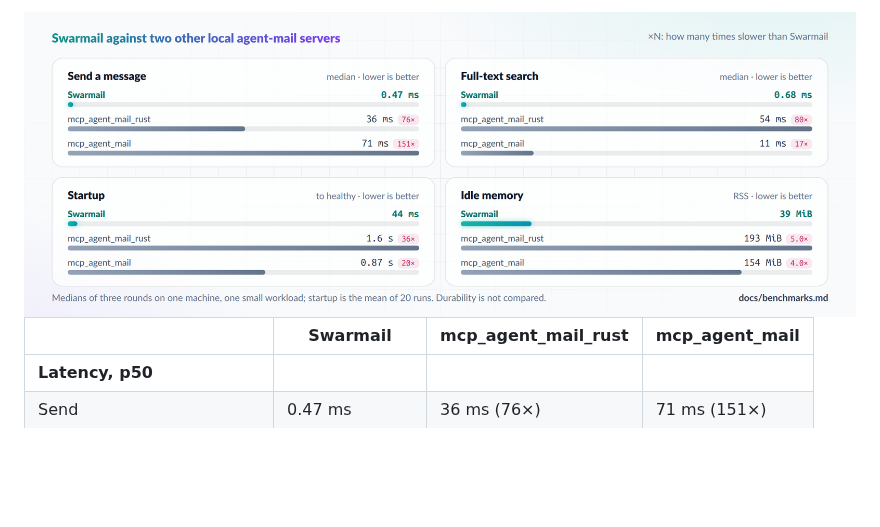
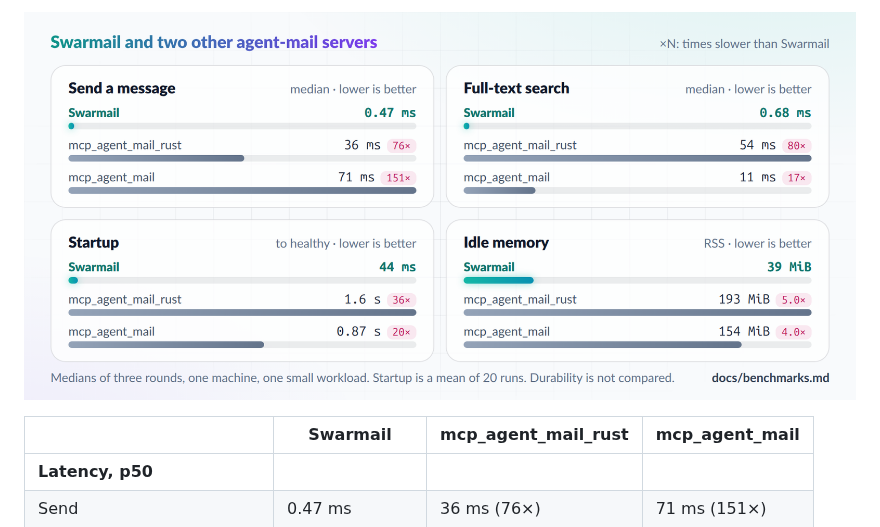
Before and after one commit to bompus/swarmail, a Markdown page: README.md, the part around one of its changes. Drawn GitHub-style; pictures changed too: docs/assets/benchmark-light.png; blank space fills up the shorter version.

Commit message:
docs(readme): larger benchmark chart text, click to enlarge (#31)

```diff
--- a/README.md
+++ b/README.md
@@ -256,6 +256,6 @@ the method, a fourth server and each tool's raw output.
   <source media="(prefers-color-scheme: dark)" srcset="docs/assets/benchmark-dark.png">
   <img src="docs/assets/benchmark-light.png" alt="Bar charts comparing Swarmail with mcp_agent_mail_rust and mcp_agent_mail. Send p50: 0.47 ms, 36 ms and 71 ms. Search p50: 0.68 ms, 54 ms and 11 ms. Startup: 44 ms, 1.6 s and 0.87 s. Idle memory: 39 MiB, 193 MiB and 154 MiB." width="100%">
-</picture>
+</picture></a>
 
 | | Swarmail | mcp_agent_mail_rust | mcp_agent_mail |
 | --- | --- | --- | --- |
```
Also changed, not shown: other parts of README.md (+1 -1 lines), docs/assets/benchmark-dark.png.
